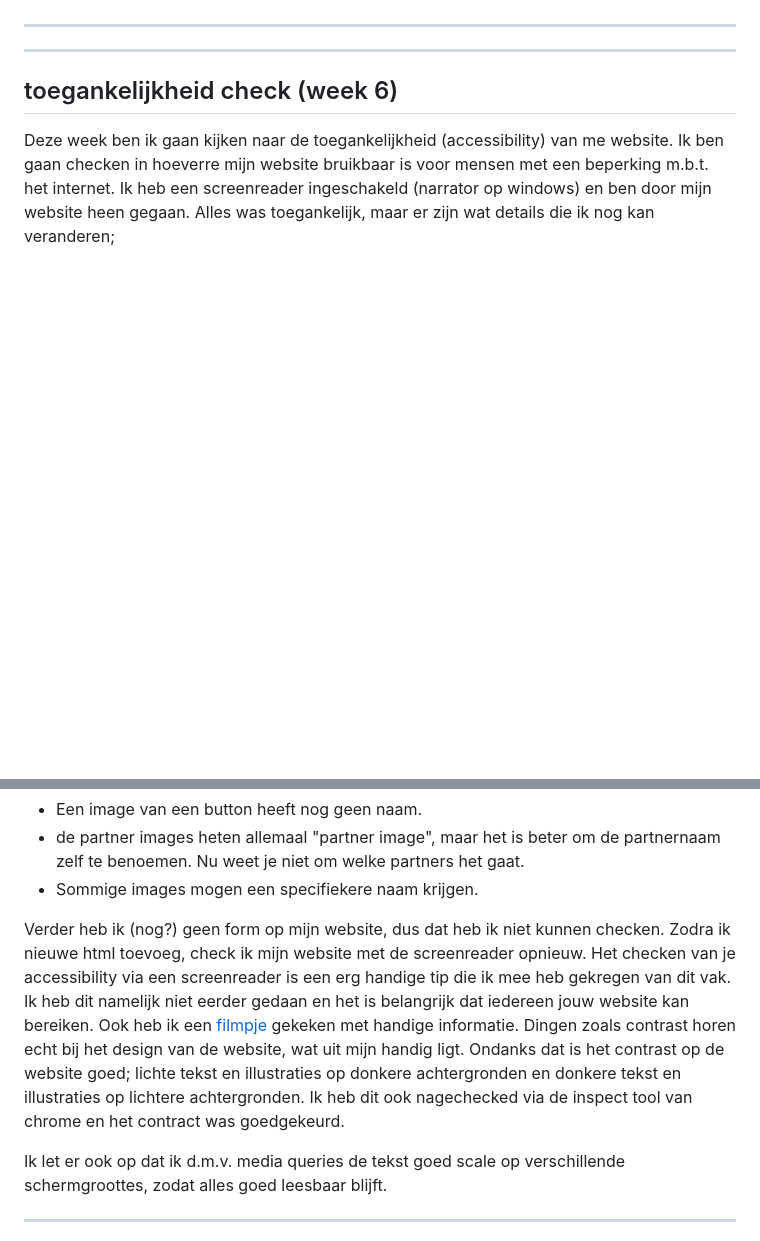
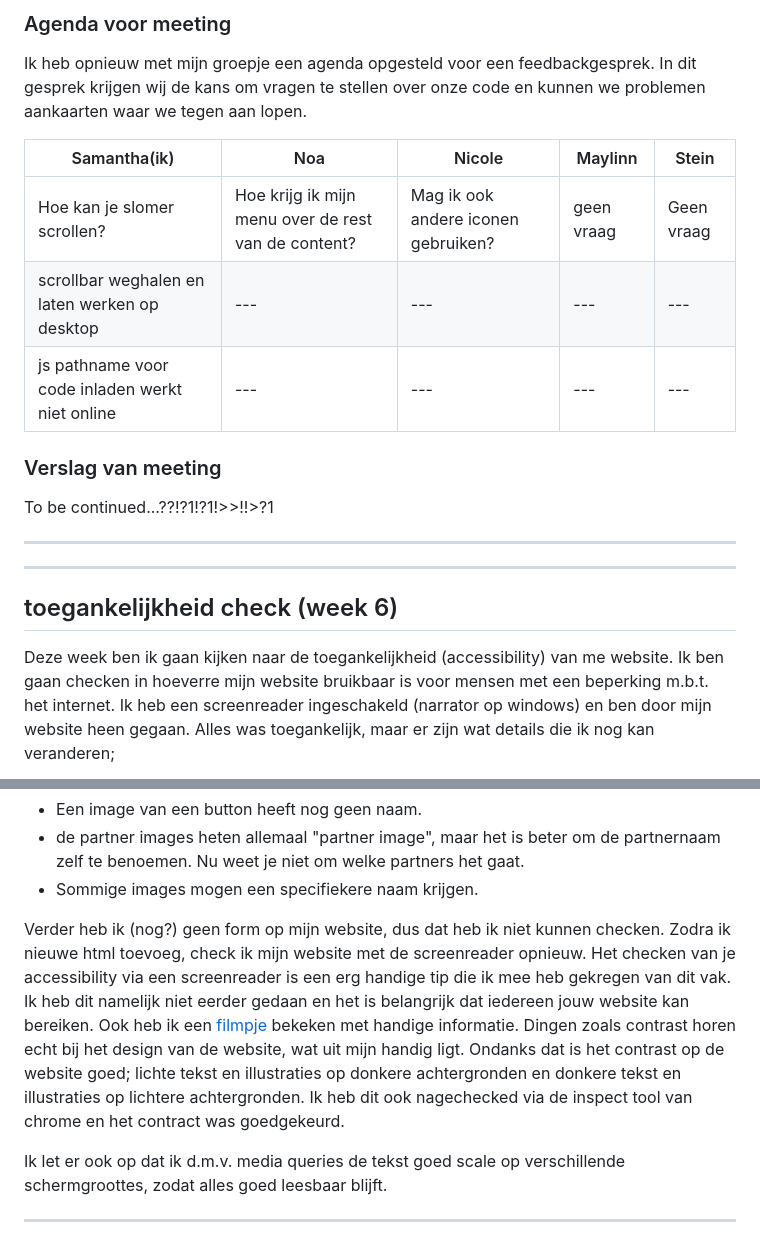
Before and after one commit to samanthavz/FED, a Markdown page: readme.md, 2 parts joined by grey strips. Drawn GitHub-style; blank space fills up the shorter version.

```diff
--- a/readme.md
+++ b/readme.md
@@ -25,3 +42,18 @@
+### Agenda voor meeting
+
+Ik heb opnieuw met mijn groepje een agenda opgesteld voor een feedbackgesprek. In dit gesprek krijgen wij de kans om vragen te stellen over onze code en kunnen we problemen aankaarten waar we tegen aan lopen.
+
+| Samantha(ik)                                        | Noa                                                     | Nicole                                | Maylinn          | Stein         |
+| ---                                                 | ---                                                     | ---                                   | ---              | ---           |
+| Hoe kan je slomer scrollen?                         | Hoe krijg ik mijn menu over de rest van de content?     | Mag ik ook andere iconen gebruiken?   | geen vraag       | Geen vraag    |
+| scrollbar weghalen en laten werken op desktop       | ---                                                     | ---                                   | ---              | ---           |
+| js pathname voor code inladen werkt niet online     | ---                                                     | ---                                   | ---              | ---           |
+
+
+
+### Verslag van meeting
+
+To be continued...??!?1!?1!>>!!>?1
 
 ___
 ___
@@ -35,7 +67,7 @@ Deze week ben ik gaan kijken naar de toegankelijkheid (accessibility) van me web
 - Sommige images mogen een specifiekere naam krijgen.
 
 Verder heb ik (nog?) geen form op mijn website, dus dat heb ik niet kunnen checken. Zodra ik nieuwe html toevoeg, check ik mijn website met de screenreader opnieuw.
-Het checken van je accessibility via een screenreader is een erg handige tip die ik mee heb gekregen van dit vak. Ik heb dit namelijk niet eerder gedaan en het is belangrijk dat iedereen jouw website kan bereiken. Ook heb ik een [filmpje](https://www.youtube.com/watch?v=3f31oufqFSM&feature=youtu.be) gekeken met handige informatie. Dingen zoals contrast horen echt bij het design van de website, wat uit mijn handig ligt. Ondanks dat is het contrast op de website goed; lichte tekst en illustraties op donkere achtergronden en donkere tekst en illustraties op lichtere achtergronden. Ik heb dit ook nagechecked via de inspect tool van chrome en het contract was goedgekeurd.
+Het checken van je accessibility via een screenreader is een erg handige tip die ik mee heb gekregen van dit vak. Ik heb dit namelijk niet eerder gedaan en het is belangrijk dat iedereen jouw website kan bereiken. Ook heb ik een [filmpje](https://www.youtube.com/watch?v=3f31oufqFSM&feature=youtu.be) bekeken met handige informatie. Dingen zoals contrast horen echt bij het design van de website, wat uit mijn handig ligt. Ondanks dat is het contrast op de website goed; lichte tekst en illustraties op donkere achtergronden en donkere tekst en illustraties op lichtere achtergronden. Ik heb dit ook nagechecked via de inspect tool van chrome en het contract was goedgekeurd.
 
 Ik let er ook op dat ik d.m.v. media queries de tekst goed scale op verschillende schermgroottes, zodat alles goed leesbaar blijft.
 ___
```
Also changed, not shown: other parts of readme.md (+26 -9 lines), images/markdown8.PNG (added), images/markdown9.PNG (added).
